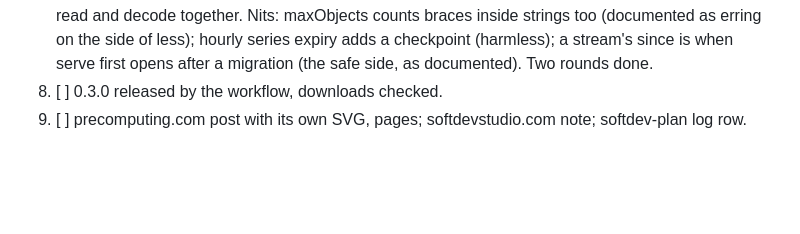
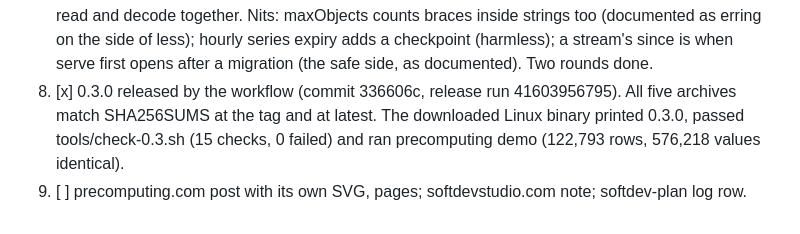
Before and after one commit to precomputing/precomputing, a Markdown page: CLAUDE.md, the part around one of its changes. GitHub-like rendering; blank space fills up the shorter version.

Commit message:
CLAUDE.md: 0.3.0 released and checked
Co-Authored-By: Claude Opus 5.5 <noreply@anthropic.com>
Claude-Session: https://claude.ai/code/session_01Waif9mnuTNCExcUs7LzqgQ

```diff
--- a/CLAUDE.md
+++ b/CLAUDE.md
@@ -108,5 +108,5 @@ Steps:
    Review round 1: blocker, nested array/map attribute values were quoted again at every level, so a 1 KB request became a 33 MB value (2^15 blowup); now nested JSON is written once and an array or map is capped at 64 KB (TestNestedValuesStaySmall). Should-fix, all fixed: empty points amplified 250x (now 200,000 records or points a request, unread kinds counted not allocated, JSON objects counted before decoding; TestTooManyItems); decoding ran under the Engine lock (now before it); a stream from metrics added later counted series from before it existed (start time per stream, reset when its metric or where changes; TestStreamAddedLater); series state grew forever (forgotten after 7 days, then a new baseline; TestSeriesExpire); a new precompute sharing old state was called new (plan says it answers from the start; TestMigrateSharedState); triggers on compiled tables that the policy doesn't make were dropped or left beside the new ones (now refused; TestMigrateForeignTrigger). Nits fixed: JSON integer overflow, two data oneofs in one metric, a text-only policy edit is stored, ahead docs on sequence numbers, a bad TLS pair parsed once. Left: a repeated request answers {} without the first reply's partial success (harmless); 404 for a signal no stream takes and 405 when read-only (defensible).
    Review round 2: the round-1 fixes hold (the reviewer also migrated files made by the v0.2.0 binary with the new one). One blocker: the item cap counted records and points only, so a 30 KB gzip of empty metrics, scopes or attributes still got serve OOM-killed; now every message the decoder reads or collects counts against 400,000 a request, and JSON objects against the same (TestEmptyMessages); the 29 KB gzip of 15M empty metrics is now refused in 0.3 s with the server at 86 MB. Should-fix: decoding outside the lock let many requests decode at once; now at most two read and decode together. Nits: maxObjects counts braces inside strings too (documented as erring on the side of less); hourly series expiry adds a checkpoint (harmless); a stream's since is when serve first opens after a migration (the safe side, as documented). Two rounds done.
-8. [ ] 0.3.0 released by the workflow, downloads checked.
+8. [x] 0.3.0 released by the workflow (commit 336606c, release run 41603956795). All five archives match SHA256SUMS at the tag and at latest. The downloaded Linux binary printed 0.3.0, passed tools/check-0.3.sh (15 checks, 0 failed) and ran precomputing demo (122,793 rows, 576,218 values identical).
 9. [ ] precomputing.com post with its own SVG, pages; softdevstudio.com note;
    softdev-plan log row.
```
Also changed, not shown: other parts of CLAUDE.md (+1 -1 lines).
